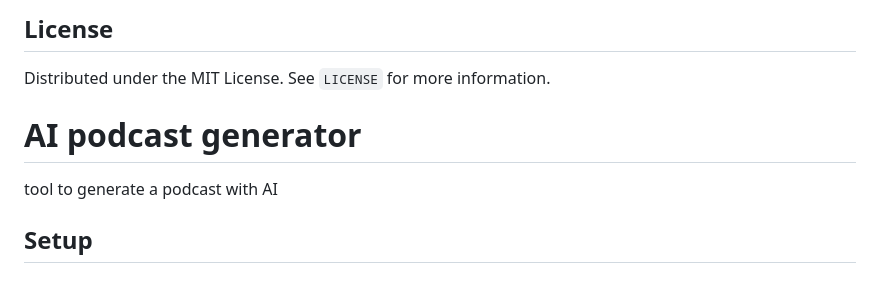
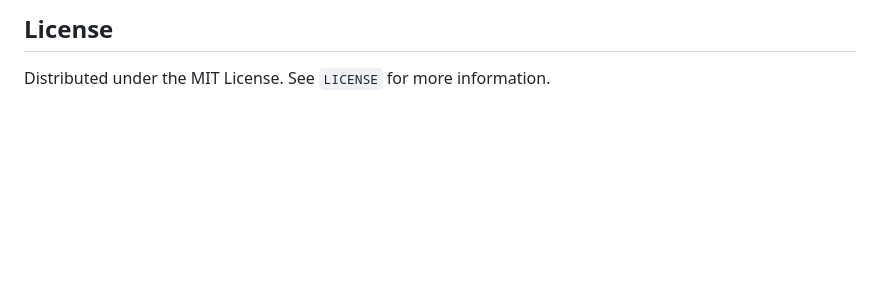
Before and after one commit to Louvivien/AIpodcastgenerator, a Markdown page: README.md, the part around the change. GitHub-like rendering; blank space fills up the shorter version.

```diff
--- a/README.md
+++ b/README.md
@@ -143,15 +143,3 @@ Distributed under the MIT License. See `LICENSE` for more information.
 [license-shield]: https://img.shields.io/github/license/Louvivien/AIpodcastgenerator.svg?style=for-the-badge
 [license-url]: https://github.com/Louvivien/AIpodcastgenerator/blob/master/LICENSE.txt
 [linkedin-shield]: https://img.shields.io/badge/-LinkedIn-black.svg?style=for-the-badge&logo=linkedin&colorB=555
-
-
-
-
-
-
-
-
-# AI podcast generator
-tool to generate a podcast with AI
-
-## Setup
```
